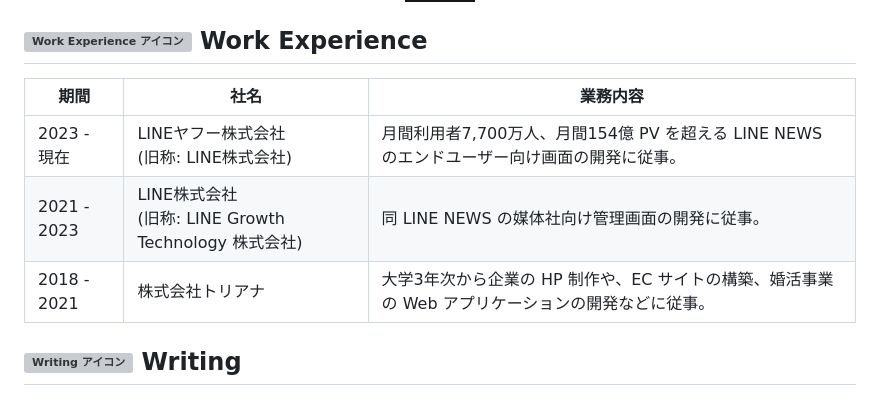
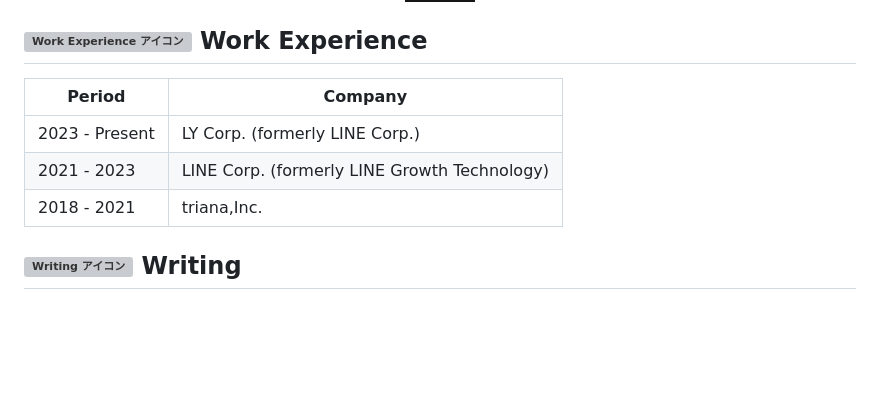
Before and after one commit to haru0101/haru0101, a Markdown page: README.md, the part around the change. Drawn GitHub-style; badges without logos; blank space fills up the shorter version; grey boxes are pictures that could not be loaded.

Commit message:
revert: add work history

```diff
--- a/README.md
+++ b/README.md
@@ -21,11 +21,11 @@
 
 ## ![Work Experience アイコン](./icons/icon-work-experience.svg) Work Experience
 
-| 期間 | 社名 | 業務内容 |
-| - | - | - |
-| 2023 - 現在 | LINEヤフー株式会社<br>(旧称: LINE株式会社) | 月間利用者7,700万人、月間154億 PV を超える LINE NEWS のエンドユーザー向け画面の開発に従事。 |
-| 2021 - 2023 | LINE株式会社<br>(旧称: LINE Growth Technology 株式会社) | 同 LINE NEWS の媒体社向け管理画面の開発に従事。 |
-| 2018 - 2021 | 株式会社トリアナ | 大学3年次から企業の HP 制作や、EC サイトの構築、婚活事業の Web アプリケーションの開発などに従事。 |
+| Period | Company |
+|------|--------|
+| 2023 - Present | LY Corp. (formerly LINE Corp.) |
+| 2021 - 2023 | LINE Corp. (formerly LINE Growth Technology) |
+| 2018 - 2021 | triana,Inc. |
 
 ## ![Writing アイコン](./icons/icon-writing.svg) Writing
 
```
